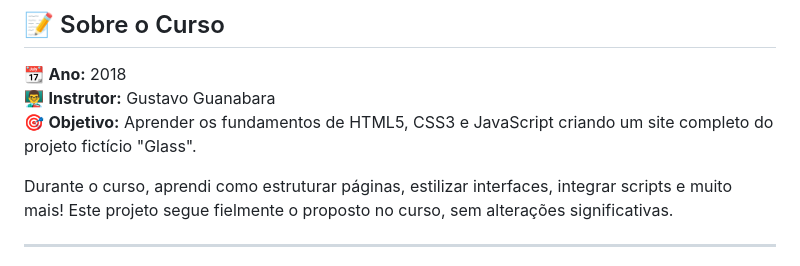
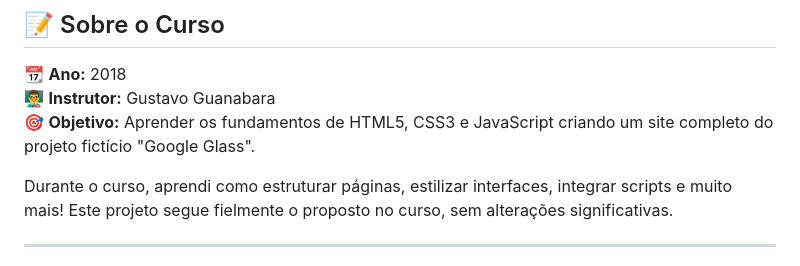
Before and after one commit to SingeloDux/projeto-glass-html5-2018, a Markdown page: README.md, the part around the change. Drawn GitHub-style.

```diff
--- a/README.md
+++ b/README.md
@@ -8,7 +8,7 @@ Este repositório contém o projeto desenvolvido durante o curso **HTML5 + CSS3
 
 📆 **Ano:** 2018
 👨‍🏫 **Instrutor:** Gustavo Guanabara
-🎯 **Objetivo:** Aprender os fundamentos de HTML5, CSS3 e JavaScript criando um site completo do projeto fictício "Glass".
+🎯 **Objetivo:** Aprender os fundamentos de HTML5, CSS3 e JavaScript criando um site completo do projeto fictício "Google Glass".
 
 Durante o curso, aprendi como estruturar páginas, estilizar interfaces, integrar scripts e muito mais! Este projeto segue fielmente o proposto no curso, sem alterações significativas.
 
```
